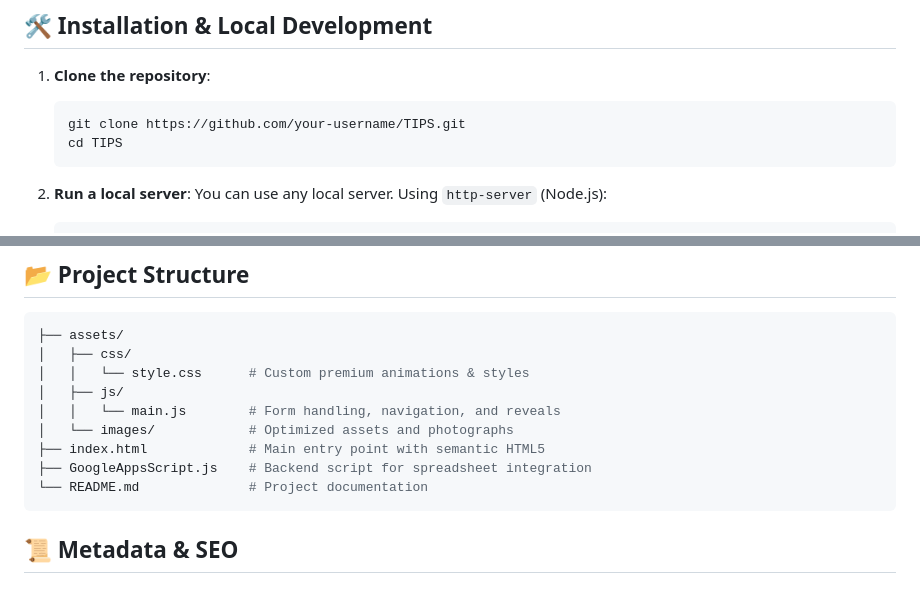
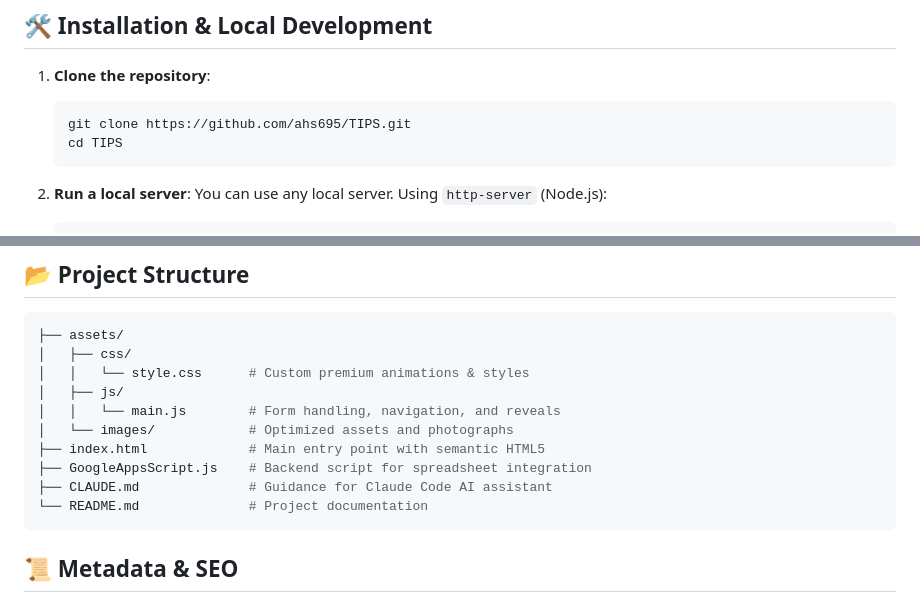
Before and after one commit to ahs695/TIPS, a Markdown page: README.md, 2 parts joined by grey strips. Drawn GitHub-style.

Commit message:
update README: fix clone URL, remove broken badge, add CLAUDE.md to structure
Co-Authored-By: Claude Sonnet 4.6 <noreply@anthropic.com>

````diff
--- a/README.md
+++ b/README.md
@@ -26,7 +25,7 @@ A premium, fully responsive, and high-performance website for **The Indian Publi
 
 1. **Clone the repository**:
    ```bash
-   git clone https://github.com/your-username/TIPS.git
+   git clone https://github.com/ahs695/TIPS.git
    cd TIPS
    ```
 
@@ -59,6 +58,7 @@ The enquiry form uses Google Apps Script to save data to a spreadsheet.
 │   └── images/            # Optimized assets and photographs
 ├── index.html             # Main entry point with semantic HTML5
 ├── GoogleAppsScript.js    # Backend script for spreadsheet integration
+├── CLAUDE.md              # Guidance for Claude Code AI assistant
 └── README.md              # Project documentation
 ```
 
````
Also changed, not shown: other parts of README.md (+0 -1 lines).
